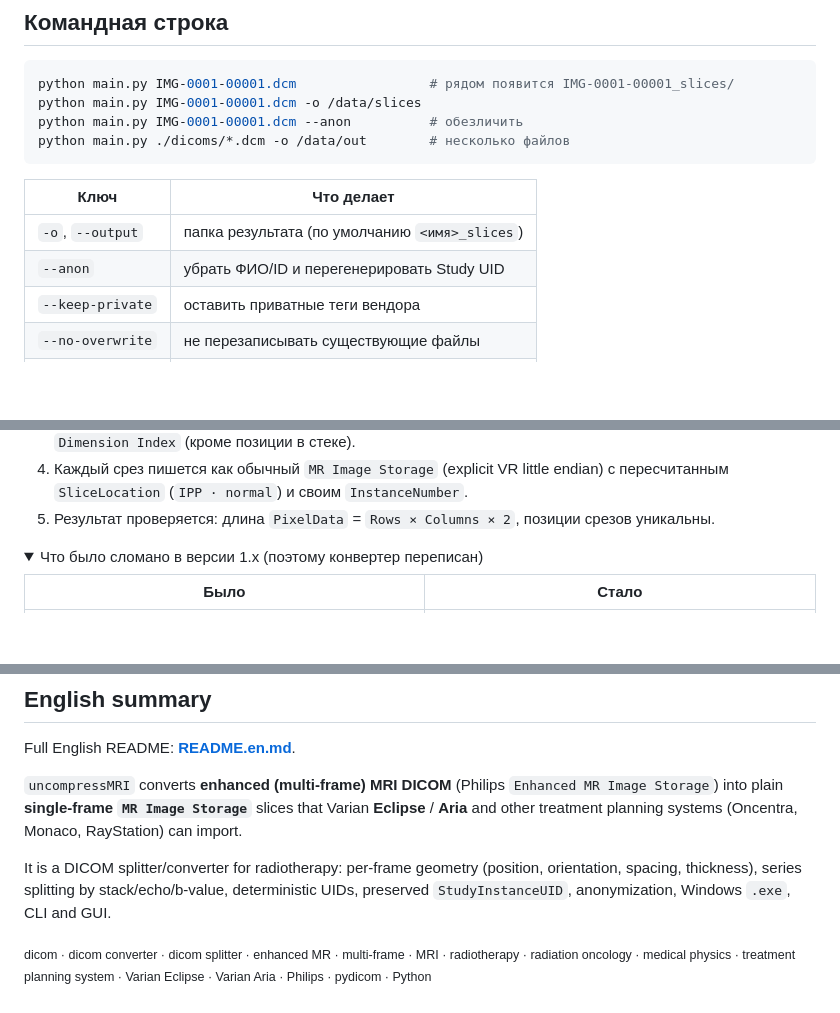
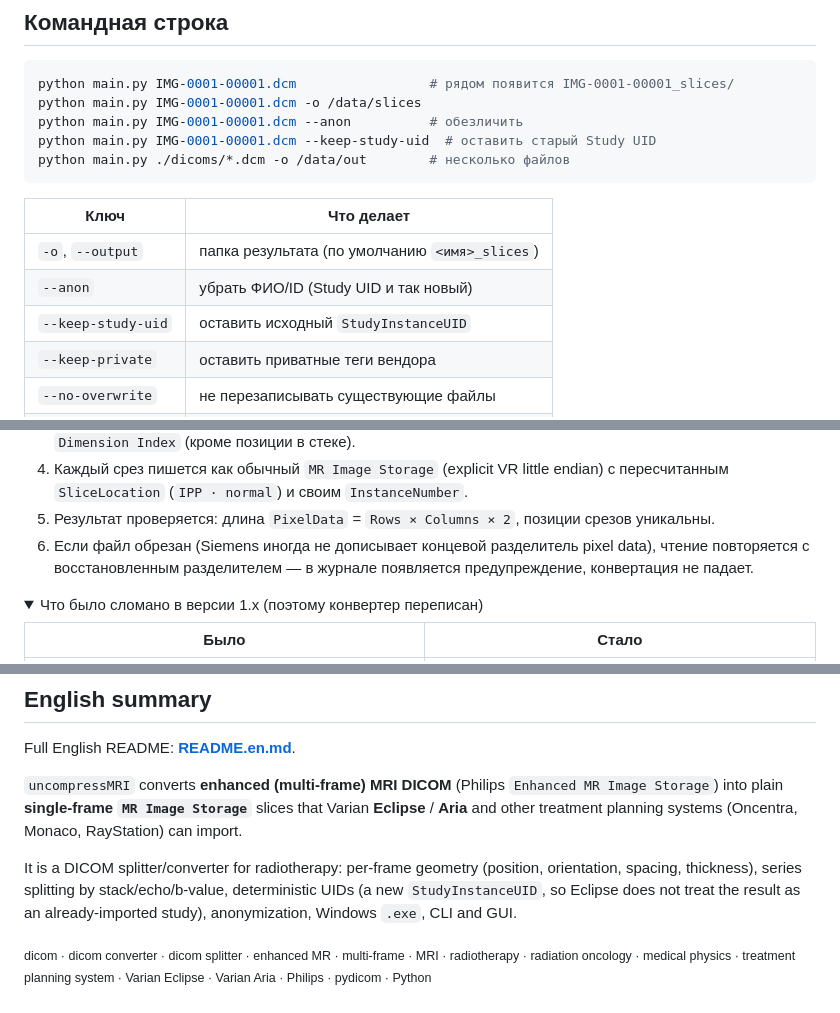
Before and after one commit to loonies321/uncompressMRI, a Markdown page: README.md, 3 parts joined by grey strips. Drawn GitHub-style; folded sections open; blank space fills up the shorter version.

````diff
--- a/README.md
+++ b/README.md
@@ -93,13 +104,15 @@ IMG-0001-00001_slices/
 python main.py IMG-0001-00001.dcm                 # рядом появится IMG-0001-00001_slices/
 python main.py IMG-0001-00001.dcm -o /data/slices
 python main.py IMG-0001-00001.dcm --anon          # обезличить
+python main.py IMG-0001-00001.dcm --keep-study-uid  # оставить старый Study UID
 python main.py ./dicoms/*.dcm -o /data/out        # несколько файлов
 ```
 
 | Ключ | Что делает |
 |---|---|
 | `-o`, `--output` | папка результата (по умолчанию `<имя>_slices`) |
-| `--anon` | убрать ФИО/ID и перегенерировать Study UID |
+| `--anon` | убрать ФИО/ID (Study UID и так новый) |
+| `--keep-study-uid` | оставить исходный `StudyInstanceUID` |
 | `--keep-private` | оставить приватные теги вендора |
 | `--no-overwrite` | не перезаписывать существующие файлы |
 | `-q` | тихий режим |
@@ -130,6 +143,9 @@ flowchart LR
    с пересчитанным `SliceLocation` (`IPP · normal`) и своим `InstanceNumber`.
 5. Результат проверяется: длина `PixelData` = `Rows × Columns × 2`,
    позиции срезов уникальны.
+6. Если файл обрезан (Siemens иногда не дописывает концевой разделитель
+   pixel data), чтение повторяется с восстановленным разделителем —
+   в журнале появляется предупреждение, конвертация не падает.
 
 <details>
 <summary>Что было сломано в версии 1.x (поэтому конвертер переписан)</summary>
@@ -240,7 +265,8 @@ systems (Oncentra, Monaco, RayStation) can import.
 
 It is a DICOM splitter/converter for radiotherapy: per-frame geometry
 (position, orientation, spacing, thickness), series splitting by
-stack/echo/b-value, deterministic UIDs, preserved `StudyInstanceUID`,
+stack/echo/b-value, deterministic UIDs (a new `StudyInstanceUID`, so Eclipse
+does not treat the result as an already-imported study),
 anonymization, Windows `.exe`, CLI and GUI.
 
 <sub>dicom · dicom converter · dicom splitter · enhanced MR · multi-frame ·
````
Also changed, not shown: other parts of README.md (+30 -10 lines), README.en.md (+38 -13 lines), docs/demo.gif, docs/gui-done.png, docs/gui-howto-en.png, docs/gui-howto.png, docs/gui-main-en.png, docs/gui-main.png, 7 other files.
